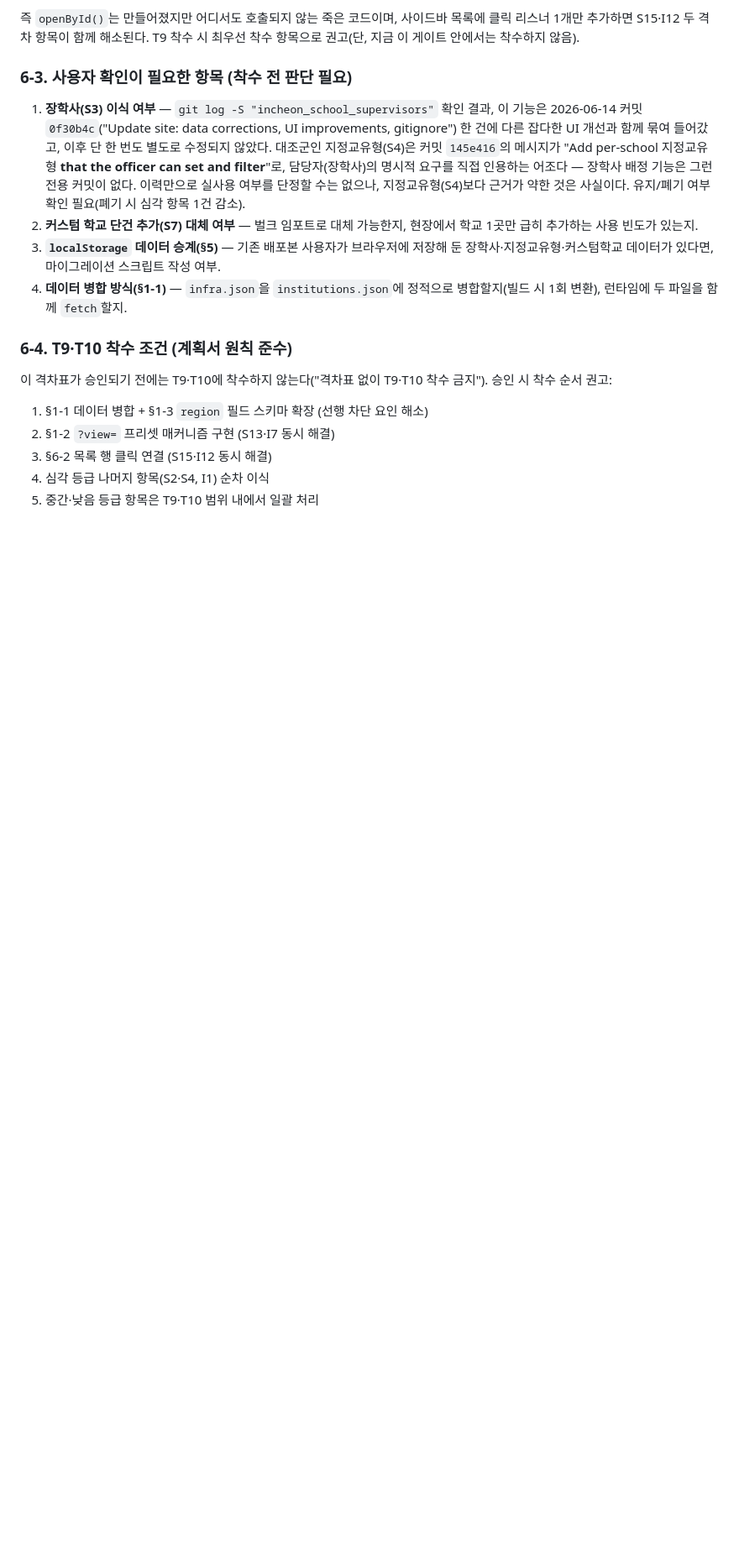
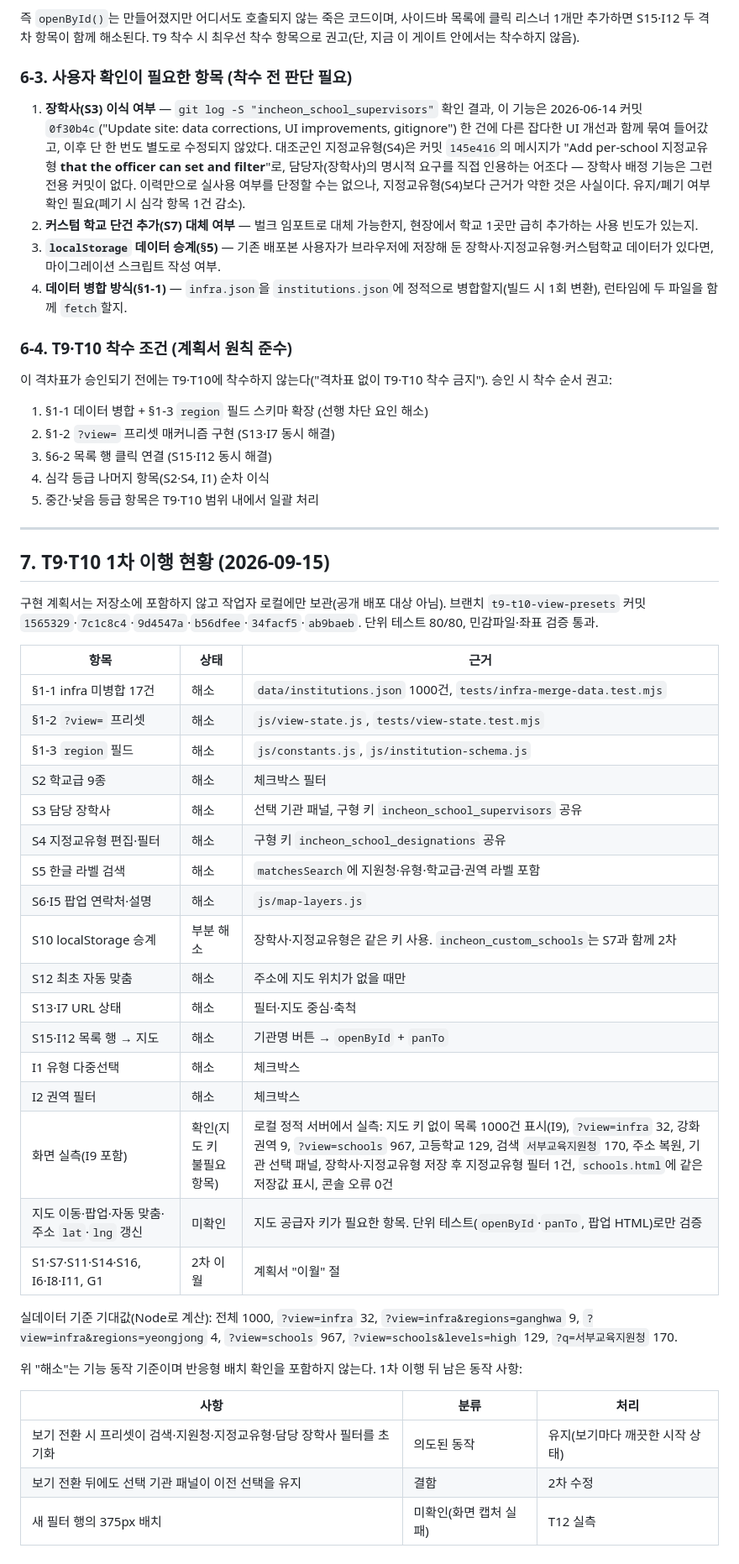
Before and after one commit to newskool4d-sketch/newskool4d.github.io, a Markdown page: docs/feature-gap-2026.md, the part around the change. Shown at 84% size. Rendered like a GitHub page; blank space fills up the shorter version.

Commit message:
docs: record T9/T10 first-pass migration status
Adds a status section to the feature-gap table with measured browser
results and known view-switch behaviors, the stage-3 progress note, and
README view URLs. Map-key-dependent behavior (pan, popup, auto-fit,
lat/lng in the URL) and the 375px filter layout are marked unverified.

Co-Authored-By: Claude Opus 5 <noreply@anthropic.com>

```diff
--- a/docs/feature-gap-2026.md
+++ b/docs/feature-gap-2026.md
@@ -186,3 +186,39 @@ S15·I12(목록 행 클릭 시 지도 무반응)는 원인이 동일하다. 서
 3. §6-2 목록 행 클릭 연결 (S15·I12 동시 해결)
 4. 심각 등급 나머지 항목(S2·S4, I1) 순차 이식
 5. 중간·낮음 등급 항목은 T9·T10 범위 내에서 일괄 처리
+
+---
+
+## 7. T9·T10 1차 이행 현황 (2026-09-15)
+
+구현 계획서는 저장소에 포함하지 않고 작업자 로컬에만 보관(공개 배포 대상 아님). 브랜치 `t9-t10-view-presets` 커밋 `1565329`·`7c1c8c4`·`9d4547a`·`b56dfee`·`34facf5`·`ab9baeb`. 단위 테스트 80/80, 민감파일·좌표 검증 통과.
+
+| 항목 | 상태 | 근거 |
+|---|---|---|
+| §1-1 infra 미병합 17건 | 해소 | `data/institutions.json` 1000건, `tests/infra-merge-data.test.mjs` |
+| §1-2 `?view=` 프리셋 | 해소 | `js/view-state.js`, `tests/view-state.test.mjs` |
+| §1-3 `region` 필드 | 해소 | `js/constants.js`, `js/institution-schema.js` |
+| S2 학교급 9종 | 해소 | 체크박스 필터 |
+| S3 담당 장학사 | 해소 | 선택 기관 패널, 구형 키 `incheon_school_supervisors` 공유 |
+| S4 지정교유형 편집·필터 | 해소 | 구형 키 `incheon_school_designations` 공유 |
+| S5 한글 라벨 검색 | 해소 | `matchesSearch`에 지원청·유형·학교급·권역 라벨 포함 |
+| S6·I5 팝업 연락처·설명 | 해소 | `js/map-layers.js` |
+| S10 localStorage 승계 | 부분 해소 | 장학사·지정교유형은 같은 키 사용. `incheon_custom_schools`는 S7과 함께 2차 |
+| S12 최초 자동 맞춤 | 해소 | 주소에 지도 위치가 없을 때만 |
+| S13·I7 URL 상태 | 해소 | 필터·지도 중심·축척 |
+| S15·I12 목록 행 → 지도 | 해소 | 기관명 버튼 → `openById` + `panTo` |
+| I1 유형 다중선택 | 해소 | 체크박스 |
+| I2 권역 필터 | 해소 | 체크박스 |
+| 화면 실측(I9 포함) | 확인(지도 키 불필요 항목) | 로컬 정적 서버에서 실측: 지도 키 없이 목록 1000건 표시(I9), `?view=infra` 32, 강화 권역 9, `?view=schools` 967, 고등학교 129, 검색 `서부교육지원청` 170, 주소 복원, 기관 선택 패널, 장학사·지정교유형 저장 후 지정교유형 필터 1건, `schools.html`에 같은 저장값 표시, 콘솔 오류 0건 |
+| 지도 이동·팝업·자동 맞춤·주소 `lat`·`lng` 갱신 | 미확인 | 지도 공급자 키가 필요한 항목. 단위 테스트(`openById`·`panTo`, 팝업 HTML)로만 검증 |
+| S1·S7·S11·S14·S16, I6·I8·I11, G1 | 2차 이월 | 계획서 "이월" 절 |
+
+실데이터 기준 기대값(Node로 계산): 전체 1000, `?view=infra` 32, `?view=infra&regions=ganghwa` 9, `?view=infra&regions=yeongjong` 4, `?view=schools` 967, `?view=schools&levels=high` 129, `?q=서부교육지원청` 170.
+
+위 "해소"는 기능 동작 기준이며 반응형 배치 확인을 포함하지 않는다. 1차 이행 뒤 남은 동작 사항:
+
+| 사항 | 분류 | 처리 |
+|---|---|---|
+| 보기 전환 시 프리셋이 검색·지원청·지정교유형·담당 장학사 필터를 초기화 | 의도된 동작 | 유지(보기마다 깨끗한 시작 상태) |
+| 보기 전환 뒤에도 선택 기관 패널이 이전 선택을 유지 | 결함 | 2차 수정 |
+| 새 필터 행의 375px 배치 | 미확인(화면 캡처 실패) | T12 실측 |
```
Also changed, not shown: README.md (+10 -0 lines), docs/improvement-plan-2026-09-15.md (+2 -0 lines).
